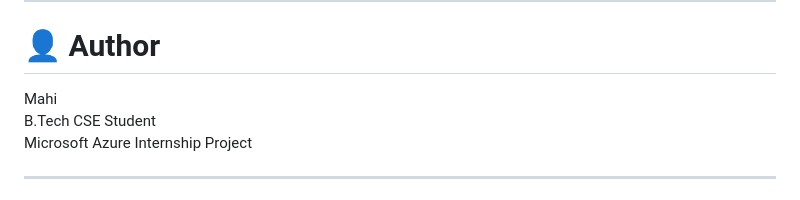
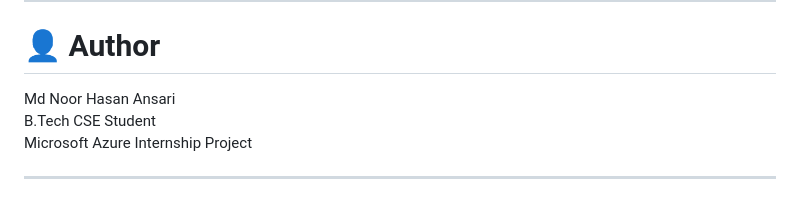
Before and after one commit to NoorHasan92/microsoft-azure-internship-project, a Markdown page: README.md, the part around the change. GitHub-like rendering.

Commit message:
Update author name in README.md

```diff
--- a/README.md
+++ b/README.md
@@ -132,7 +132,7 @@ Dockerfile └── README.md
 
 # 👤 Author
 
-Mahi\
+Md Noor Hasan Ansari\
 B.Tech CSE Student\
 Microsoft Azure Internship Project
 
```
